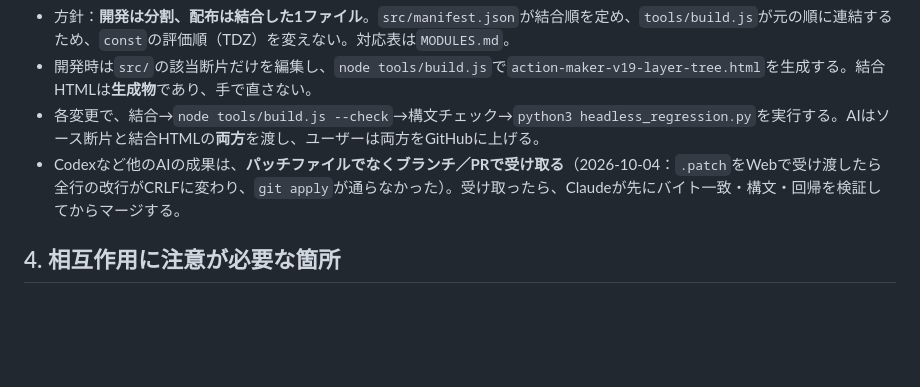
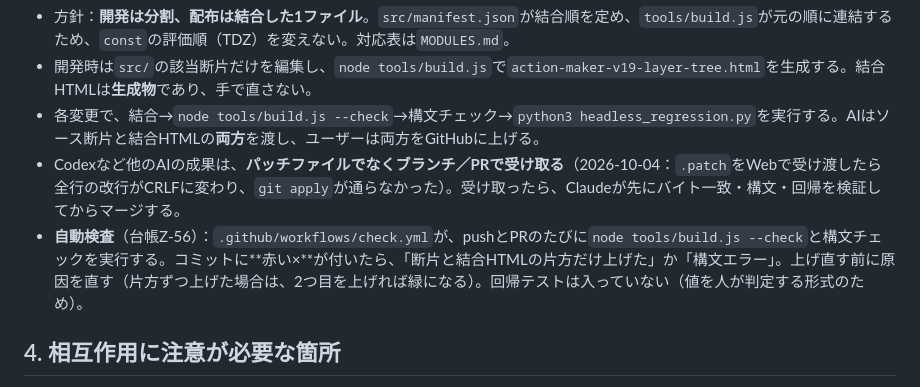
Before and after one commit to Solomon1729/ai-experiment-paintingandscience, a Markdown page: AGENTS.md, the part around the change. Drawn GitHub-style; blank space fills up the shorter version.

```diff
--- a/AGENTS.md
+++ b/AGENTS.md
@@ -84,6 +84,7 @@ node -e "const fs=require('fs');const s=fs.readFileSync(process.argv[1],'utf8');
 - 開発時は`src/`の該当断片だけを編集し、`node tools/build.js`で`action-maker-v19-layer-tree.html`を生成する。結合HTMLは**生成物**であり、手で直さない。
 - 各変更で、結合→`node tools/build.js --check`→構文チェック→`python3 headless_regression.py`を実行する。AIはソース断片と結合HTMLの**両方**を渡し、ユーザーは両方をGitHubに上げる。
 - Codexなど他のAIの成果は、**パッチファイルでなくブランチ／PRで受け取る**（2026-10-04：`.patch`をWebで受け渡したら全行の改行がCRLFに変わり、`git apply`が通らなかった）。受け取ったら、Claudeが先にバイト一致・構文・回帰を検証してからマージする。
+- **自動検査**（台帳Z-56）：`.github/workflows/check.yml`が、pushとPRのたびに`node tools/build.js --check`と構文チェックを実行する。コミットに**赤い×**が付いたら、「断片と結合HTMLの片方だけ上げた」か「構文エラー」。上げ直す前に原因を直す（片方ずつ上げた場合は、2つ目を上げれば緑になる）。回帰テストは入っていない（値を人が判定する形式のため）。
 
 ## 4. 相互作用に注意が必要な箇所
 
```
Also changed, not shown: roadmap.md (+2 -2 lines).
